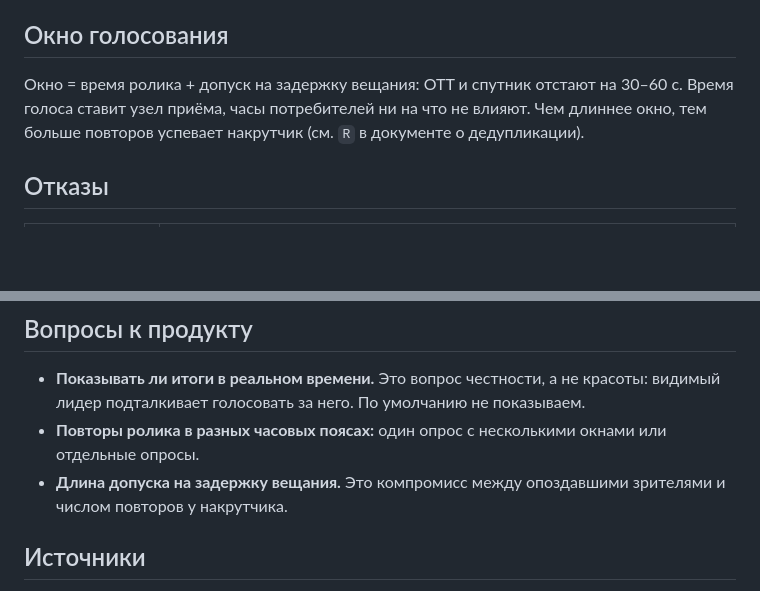
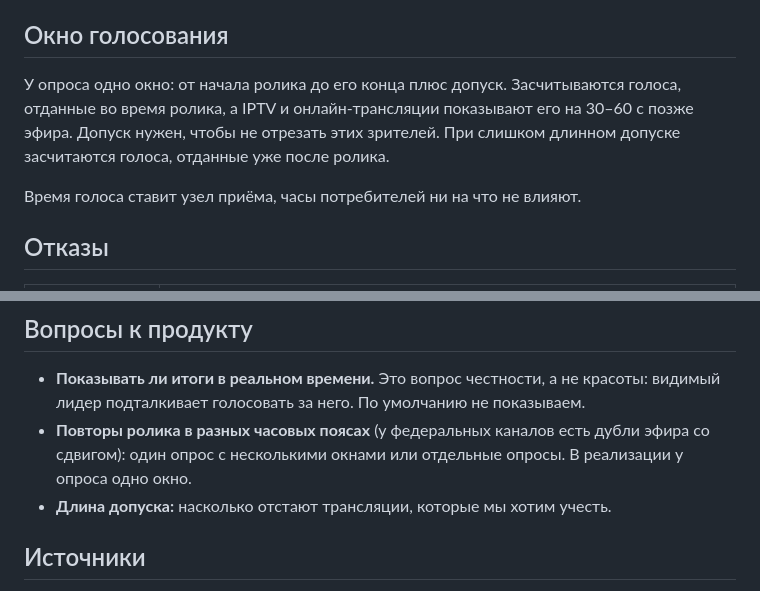
Before and after one commit to svezhest/test-task-voting-service, a Markdown page: docs/architecture.md, 2 parts joined by grey strips. Rendered like a GitHub page; blank space fills up the shorter version.

Commit message:
Clarify the voting window: one window, grace for delayed streams
Co-Authored-By: Claude Opus 5.5 <noreply@anthropic.com>

```diff
--- a/docs/architecture.md
+++ b/docs/architecture.md
@@ -76,7 +76,9 @@
 
 ## Окно голосования
 
-Окно = время ролика + допуск на задержку вещания: OTT и спутник отстают на 30–60 с. Время голоса ставит узел приёма, часы потребителей ни на что не влияют. Чем длиннее окно, тем больше повторов успевает накрутчик (см. `R` в документе о дедупликации).
+У опроса одно окно: от начала ролика до его конца плюс допуск. Засчитываются голоса, отданные во время ролика, а IPTV и онлайн-трансляции показывают его на 30–60 с позже эфира. Допуск нужен, чтобы не отрезать этих зрителей. При слишком длинном допуске засчитаются голоса, отданные уже после ролика.
+
+Время голоса ставит узел приёма, часы потребителей ни на что не влияют.
 
 ## Отказы
 
@@ -111,8 +113,8 @@
 ## Вопросы к продукту
 
 - **Показывать ли итоги в реальном времени.** Это вопрос честности, а не красоты: видимый лидер подталкивает голосовать за него. По умолчанию не показываем.
-- **Повторы ролика в разных часовых поясах:** один опрос с несколькими окнами или отдельные опросы.
-- **Длина допуска на задержку вещания.** Это компромисс между опоздавшими зрителями и числом повторов у накрутчика.
+- **Повторы ролика в разных часовых поясах** (у федеральных каналов есть дубли эфира со сдвигом): один опрос с несколькими окнами или отдельные опросы. В реализации у опроса одно окно.
+- **Длина допуска:** насколько отстают трансляции, которые мы хотим учесть.
 
 ## Источники
 
```
